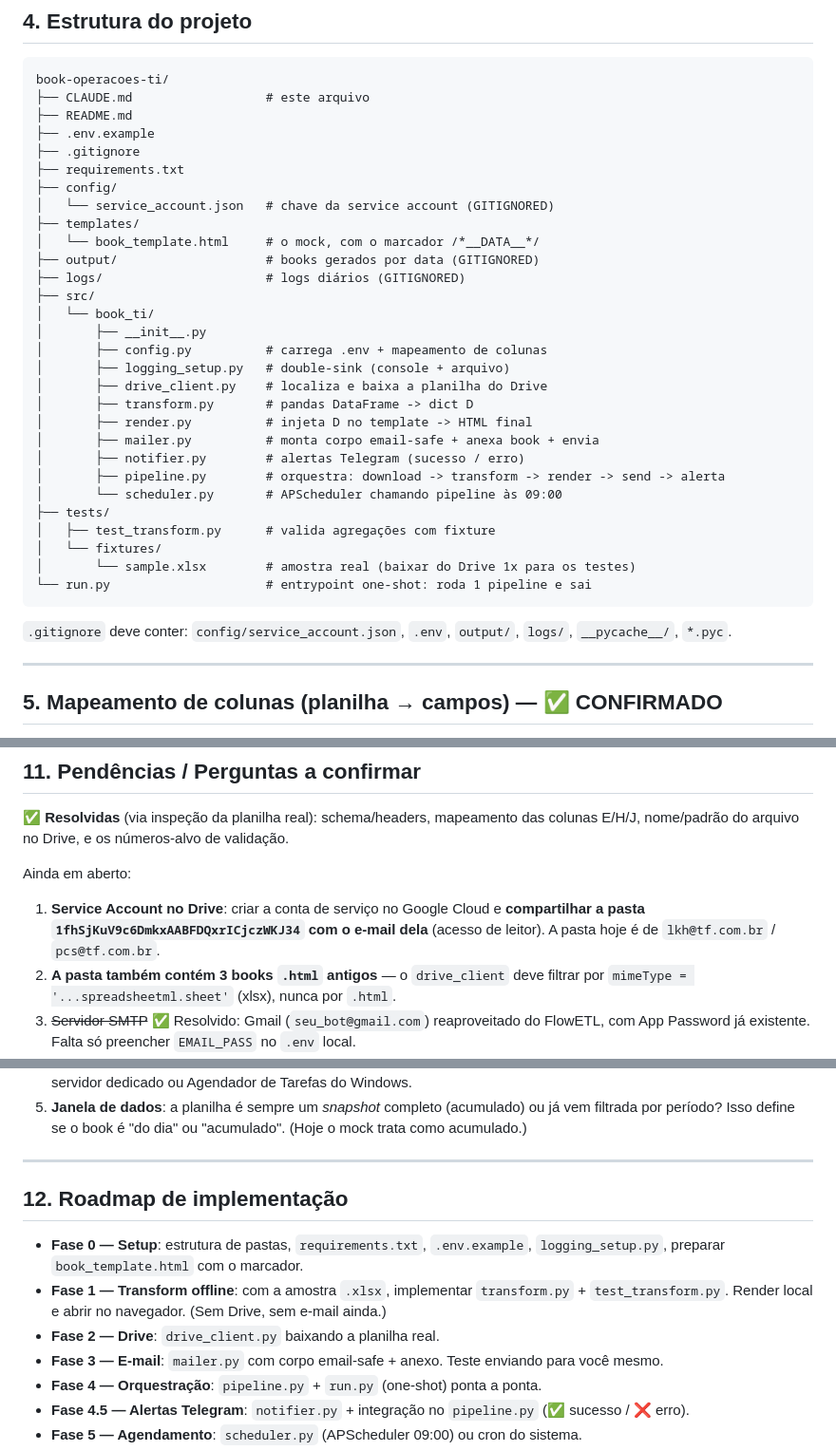
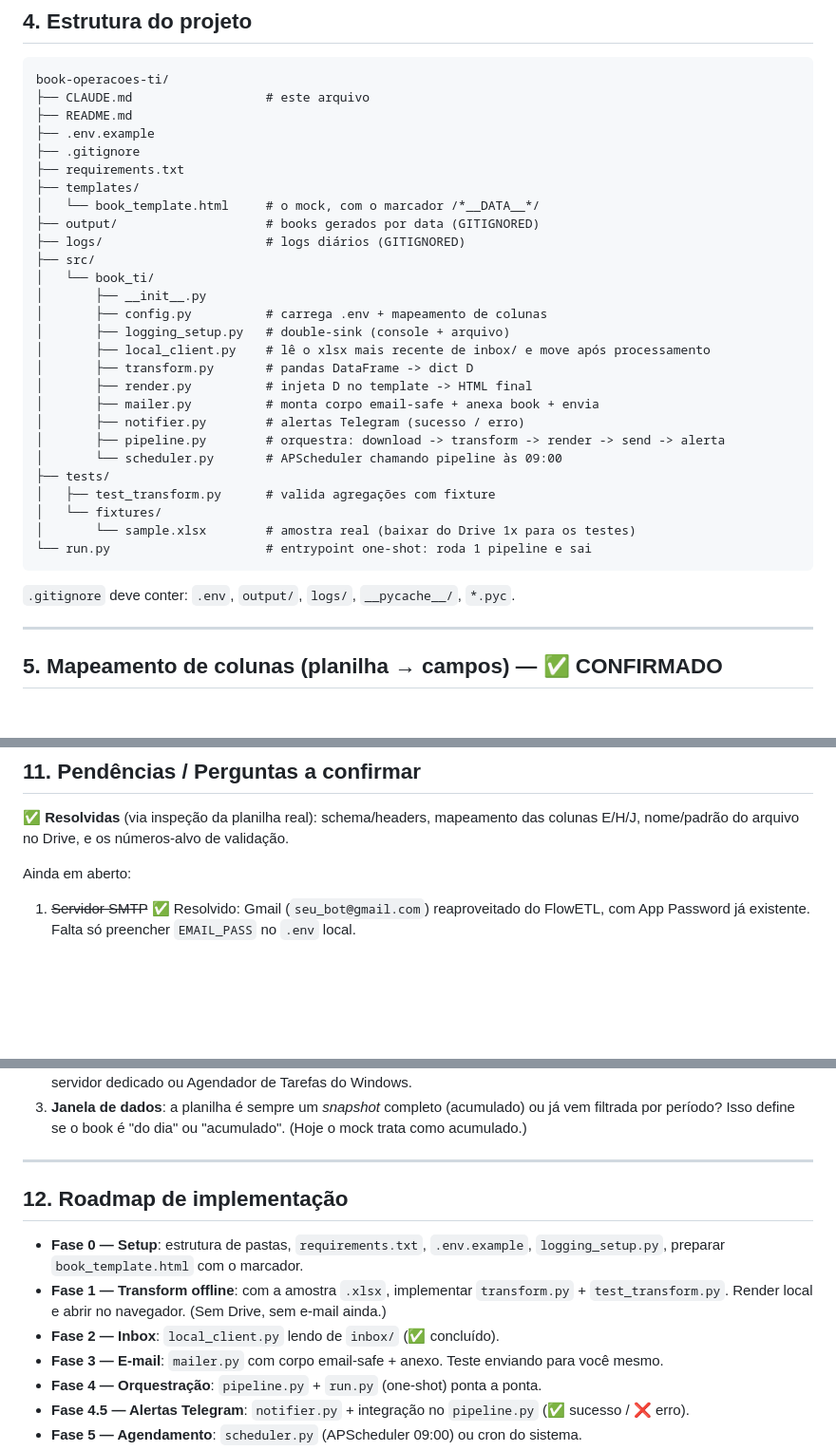
Before and after one commit to Paulo-Marcelo-Git/book-operacoes-ti, a Markdown page: CLAUDE.md, 3 parts joined by grey strips. Shown at 95% size. GitHub-like rendering; blank space fills up the shorter version.

Commit message:
docs(CLAUDE.md): remove todas as referências residuais ao Google Drive
Co-Authored-By: Claude Sonnet 4.6 <noreply@anthropic.com>

````diff
--- a/CLAUDE.md
+++ b/CLAUDE.md
@@ -81,8 +80,6 @@ book-operacoes-ti/
 ├── .env.example
 ├── .gitignore
 ├── requirements.txt
-├── config/
-│   └── service_account.json   # chave da service account (GITIGNORED)
 ├── templates/
 │   └── book_template.html     # o mock, com o marcador /*__DATA__*/
 ├── output/                    # books gerados por data (GITIGNORED)
@@ -92,7 +89,7 @@ book-operacoes-ti/
 │       ├── __init__.py
 │       ├── config.py          # carrega .env + mapeamento de colunas
 │       ├── logging_setup.py   # double-sink (console + arquivo)
-│       ├── drive_client.py    # localiza e baixa a planilha do Drive
+│       ├── local_client.py    # lê o xlsx mais recente de inbox/ e move após processamento
 │       ├── transform.py       # pandas DataFrame -> dict D
 │       ├── render.py          # injeta D no template -> HTML final
 │       ├── mailer.py          # monta corpo email-safe + anexa book + envia
@@ -106,7 +103,7 @@ book-operacoes-ti/
 └── run.py                     # entrypoint one-shot: roda 1 pipeline e sai
 ```
 
-`.gitignore` deve conter: `config/service_account.json`, `.env`, `output/`, `logs/`, `__pycache__/`, `*.pyc`.
+`.gitignore` deve conter: `.env`, `output/`, `logs/`, `__pycache__/`, `*.pyc`.
 
 ---
 
@@ -355,10 +352,5 @@ nome/padrão do arquivo no Drive, e os números-alvo de validação.
 
 Ainda em aberto:
 
-1. **Service Account no Drive**: criar a conta de serviço no Google Cloud e **compartilhar a pasta
-   `1fhSjKuV9c6DmkxAABFDQxrICjczWKJ34` com o e-mail dela** (acesso de leitor). A pasta hoje é de
-   `lkh@tf.com.br` / `pcs@tf.com.br`.
-2. **A pasta também contém 3 books `.html` antigos** — o `drive_client` deve filtrar por
-   `mimeType = '...spreadsheetml.sheet'` (xlsx), nunca por `.html`.
-3. ~~Servidor SMTP~~ ✅ Resolvido: Gmail (`seu_bot@gmail.com`) reaproveitado do FlowETL, com
+1. ~~Servidor SMTP~~ ✅ Resolvido: Gmail (`seu_bot@gmail.com`) reaproveitado do FlowETL, com
    App Password já existente. Falta só preencher `EMAIL_PASS` no `.env` local.
@@ -366,5 +358,5 @@ Ainda em aberto:
    desligada, considerar servidor dedicado ou Agendador de Tarefas do Windows.
-5. **Janela de dados**: a planilha é sempre um *snapshot* completo (acumulado) ou já vem filtrada por
+3. **Janela de dados**: a planilha é sempre um *snapshot* completo (acumulado) ou já vem filtrada por
    período? Isso define se o book é "do dia" ou "acumulado". (Hoje o mock trata como acumulado.)
 
 ---
@@ -373,7 +365,7 @@ Ainda em aberto:
 
 - **Fase 0 — Setup**: estrutura de pastas, `requirements.txt`, `.env.example`, `logging_setup.py`, preparar `book_template.html` com o marcador.
 - **Fase 1 — Transform offline**: com a amostra `.xlsx`, implementar `transform.py` + `test_transform.py`. Render local e abrir no navegador. (Sem Drive, sem e-mail ainda.)
-- **Fase 2 — Drive**: `drive_client.py` baixando a planilha real.
+- **Fase 2 — Inbox**: `local_client.py` lendo de `inbox/` (✅ concluído).
 - **Fase 3 — E-mail**: `mailer.py` com corpo email-safe + anexo. Teste enviando para você mesmo.
 - **Fase 4 — Orquestração**: `pipeline.py` + `run.py` (one-shot) ponta a ponta.
 - **Fase 4.5 — Alertas Telegram**: `notifier.py` + integração no `pipeline.py` (✅ sucesso / ❌ erro).
````
Also changed, not shown: other parts of CLAUDE.md (+4 -5 lines).
